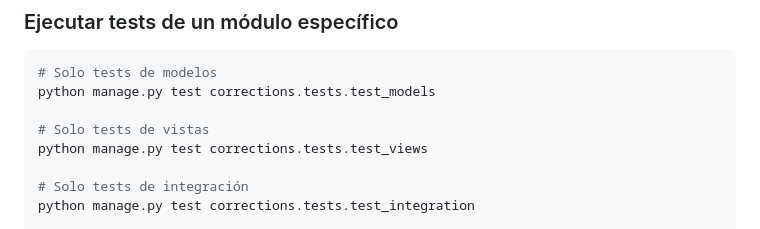
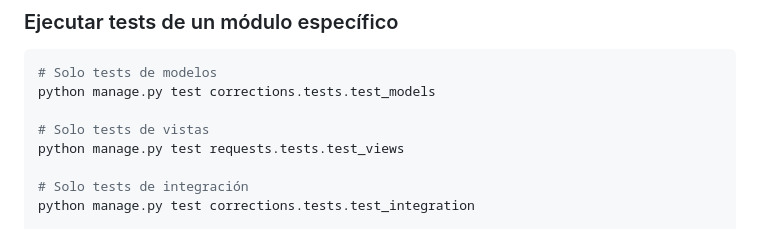
Before and after one commit to mArteagaRamos/ControlHorario, a Markdown page: TESTS_CORRECTIONS.md, the part around the change. Drawn GitHub-style.

Commit message:
refactor

```diff
--- a/TESTS_CORRECTIONS.md
+++ b/TESTS_CORRECTIONS.md
@@ -57,7 +57,7 @@ python manage.py test corrections
 python manage.py test corrections.tests.test_models
 
 # Solo tests de vistas
-python manage.py test corrections.tests.test_views
+python manage.py test requests.tests.test_views
 
 # Solo tests de integración
 python manage.py test corrections.tests.test_integration
```
